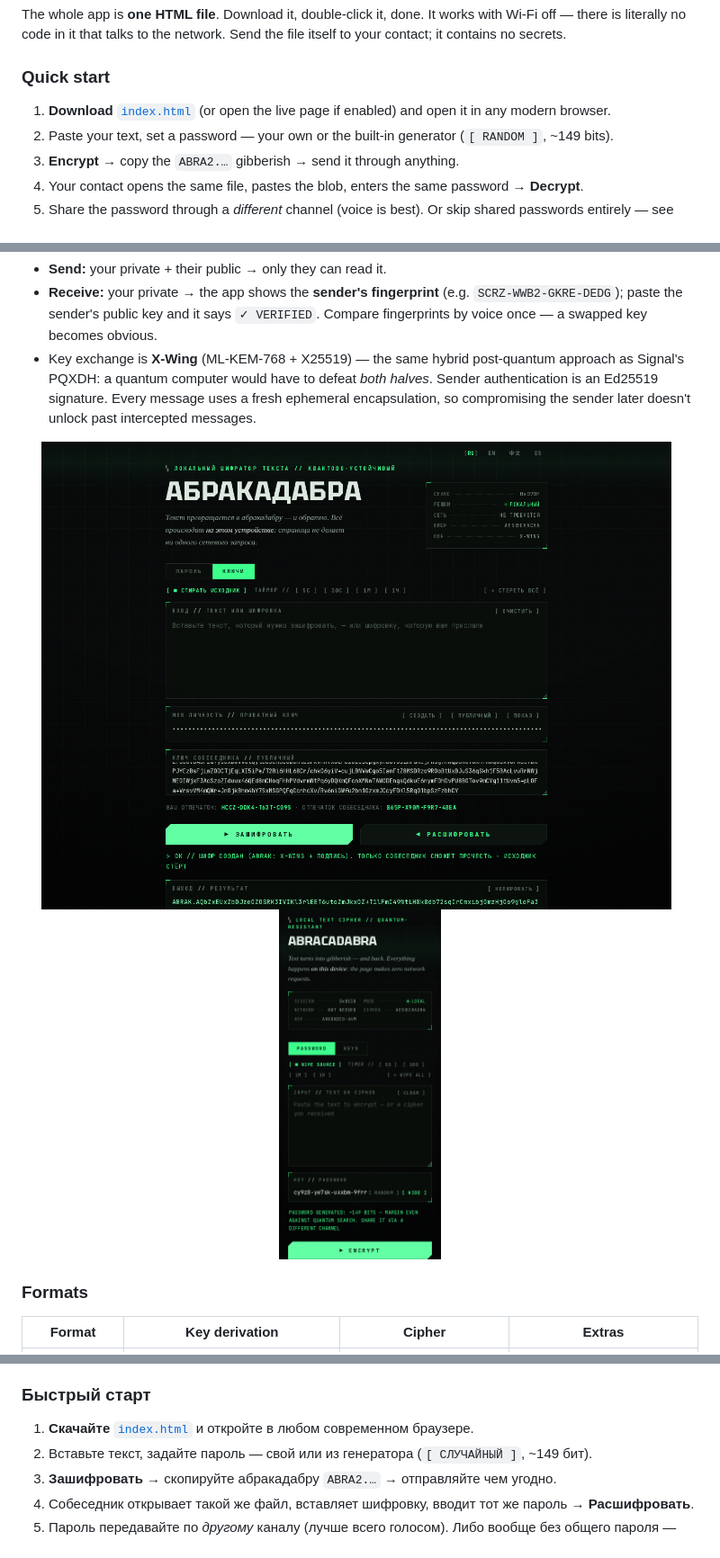
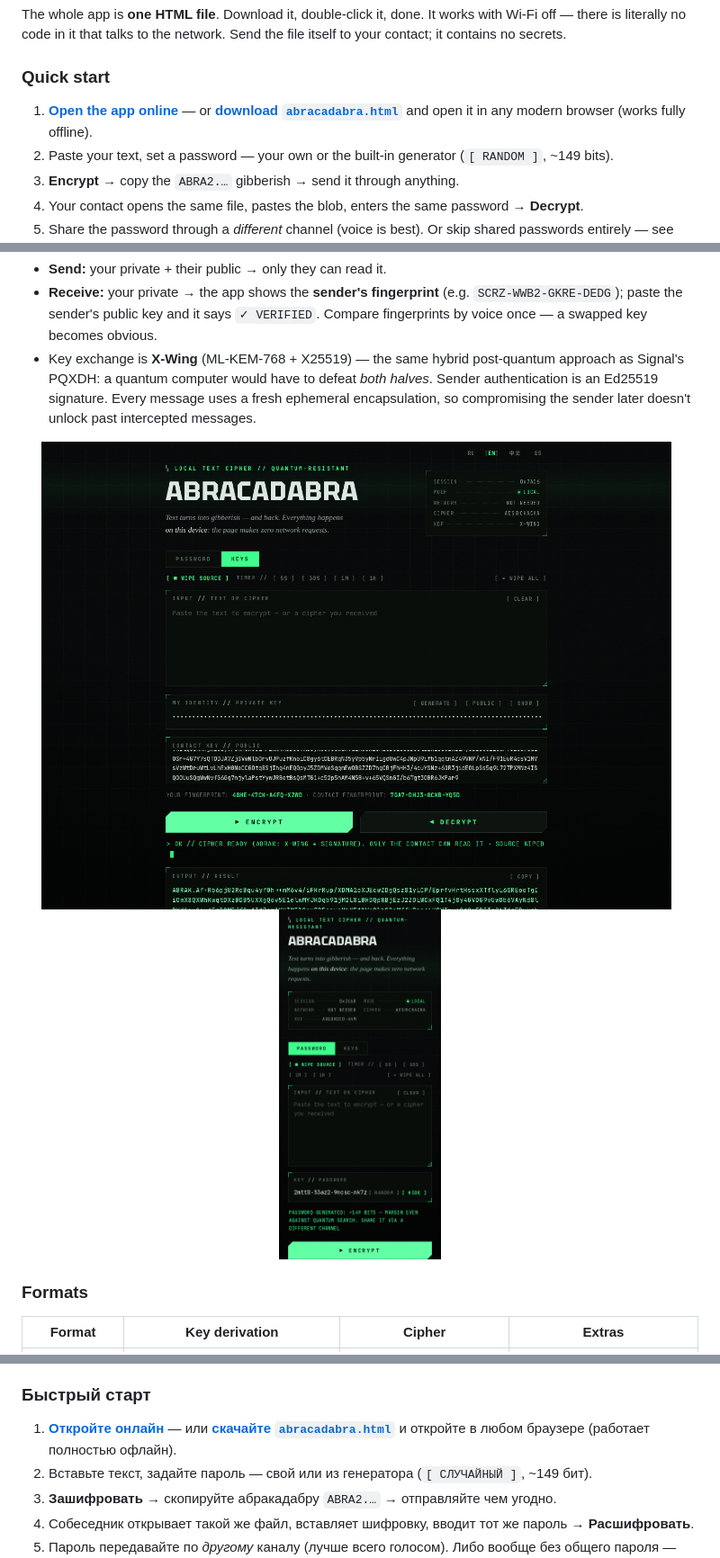
Before and after one commit to Anic888/abracadabra, a Markdown page: README.md, 3 parts joined by grey strips. Shown at 90% size. GitHub-like rendering; pictures changed too: screenshots/keys-mode.png, screenshots/mobile.png.

Commit message:
English screenshots, download links, PWA (installable, works offline)

```diff
--- a/README.md
+++ b/README.md
@@ -33,7 +45,7 @@ The whole app is **one HTML file**. Download it, double-click it, done. It works
 
 ### Quick start
 
-1. **Download** [`index.html`](index.html) (or open the live page if enabled) and open it in any modern browser.
+1. [**Open the app online**](https://anic888.github.io/abracadabra/) — or [**download `abracadabra.html`**](https://github.com/Anic888/abracadabra/releases/latest/download/abracadabra.html) and open it in any modern browser (works fully offline).
 2. Paste your text, set a password — your own or the built-in generator (`[ RANDOM ]`, ~149 bits).
 3. **Encrypt** → copy the `ABRA2.…` gibberish → send it through anything.
 4. Your contact opens the same file, pastes the blob, enters the same password → **Decrypt**.
@@ -106,7 +118,7 @@ All formats stay readable in newer versions. UI language never affects compatibi
 
 ### Быстрый старт
 
-1. **Скачайте** [`index.html`](index.html) и откройте в любом современном браузере.
+1. [**Откройте онлайн**](https://anic888.github.io/abracadabra/) — или [**скачайте `abracadabra.html`**](https://github.com/Anic888/abracadabra/releases/latest/download/abracadabra.html) и откройте в любом браузере (работает полностью офлайн).
 2. Вставьте текст, задайте пароль — свой или из генератора (`[ СЛУЧАЙНЫЙ ]`, ~149 бит).
 3. **Зашифровать** → скопируйте абракадабру `ABRA2.…` → отправляйте чем угодно.
 4. Собеседник открывает такой же файл, вставляет шифровку, вводит тот же пароль → **Расшифровать**.
```
Also changed, not shown: other parts of README.md (+12 -0 lines), icons/icon-192.png (added), icons/icon-512.png (added), icons/icon-maskable-512.png (added), screenshots/password-mode.png, 3 other files.
